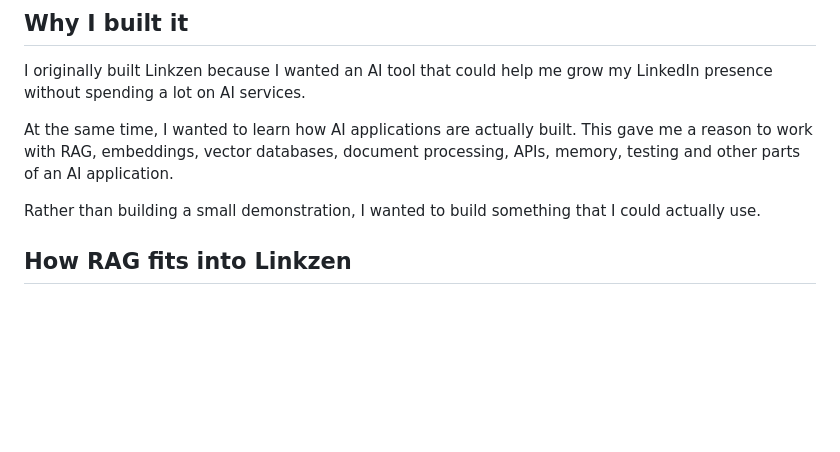
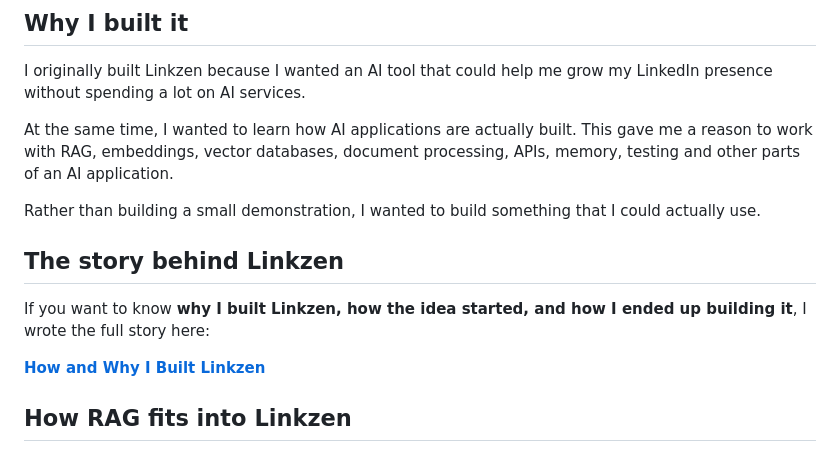
Before and after one commit to Sammy-769/Linkzen, a Markdown page: README.md, the part around the change. Rendered like a GitHub page; blank space fills up the shorter version.

Commit message:
Add Linkzen project story

```diff
--- a/README.md
+++ b/README.md
@@ -39,6 +39,12 @@ I originally built Linkzen because I wanted an AI tool that could help me grow m
 At the same time, I wanted to learn how AI applications are actually built. This gave me a reason to work with RAG, embeddings, vector databases, document processing, APIs, memory, testing and other parts of an AI application.
 
 Rather than building a small demonstration, I wanted to build something that I could actually use.
+
+## The story behind Linkzen
+
+If you want to know **why I built Linkzen, how the idea started, and how I ended up building it**, I wrote the full story here:
+
+[**How and Why I Built Linkzen**](docs/LINKZEN.md)
 
 ## How RAG fits into Linkzen
 
```
Also changed, not shown: docs/LINKZEN.md (added, +239 -0 lines).
